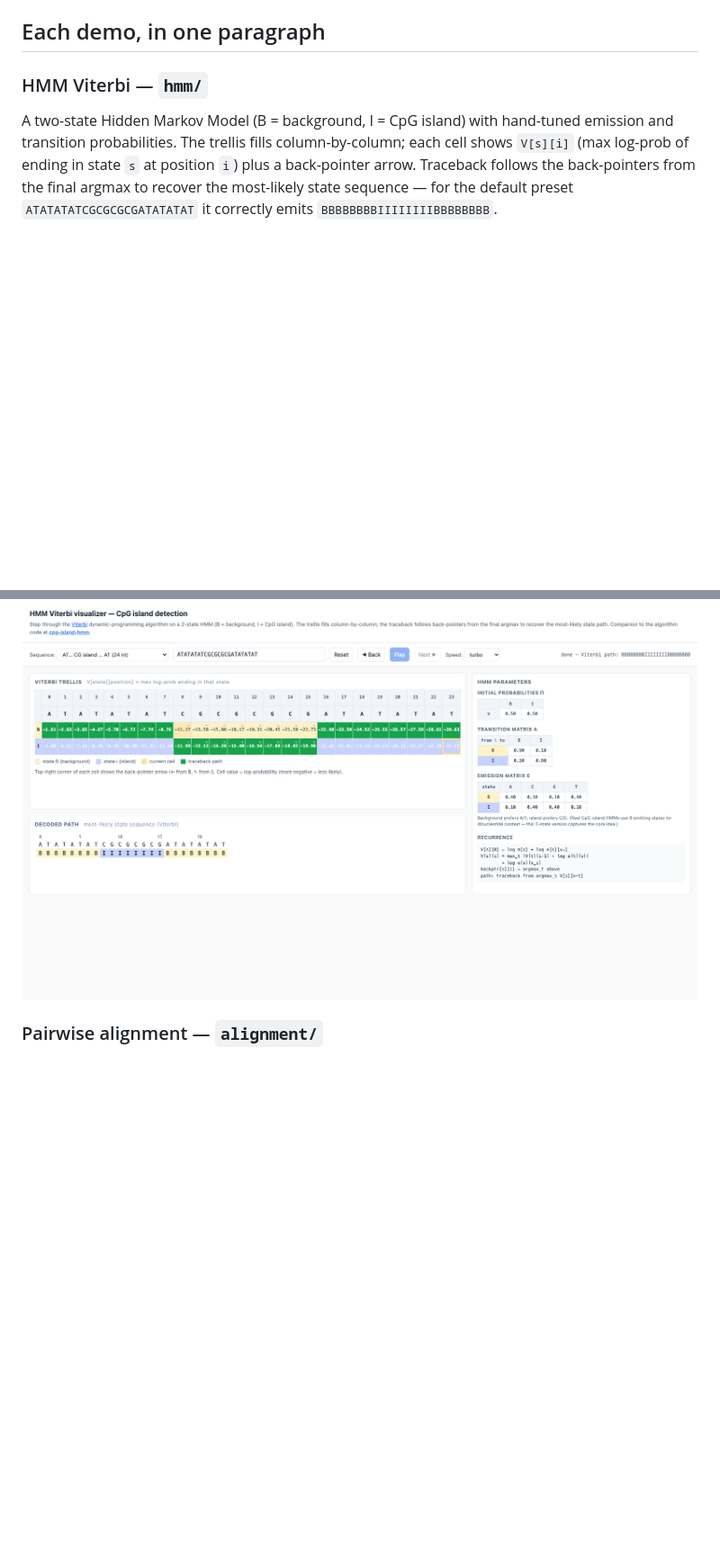
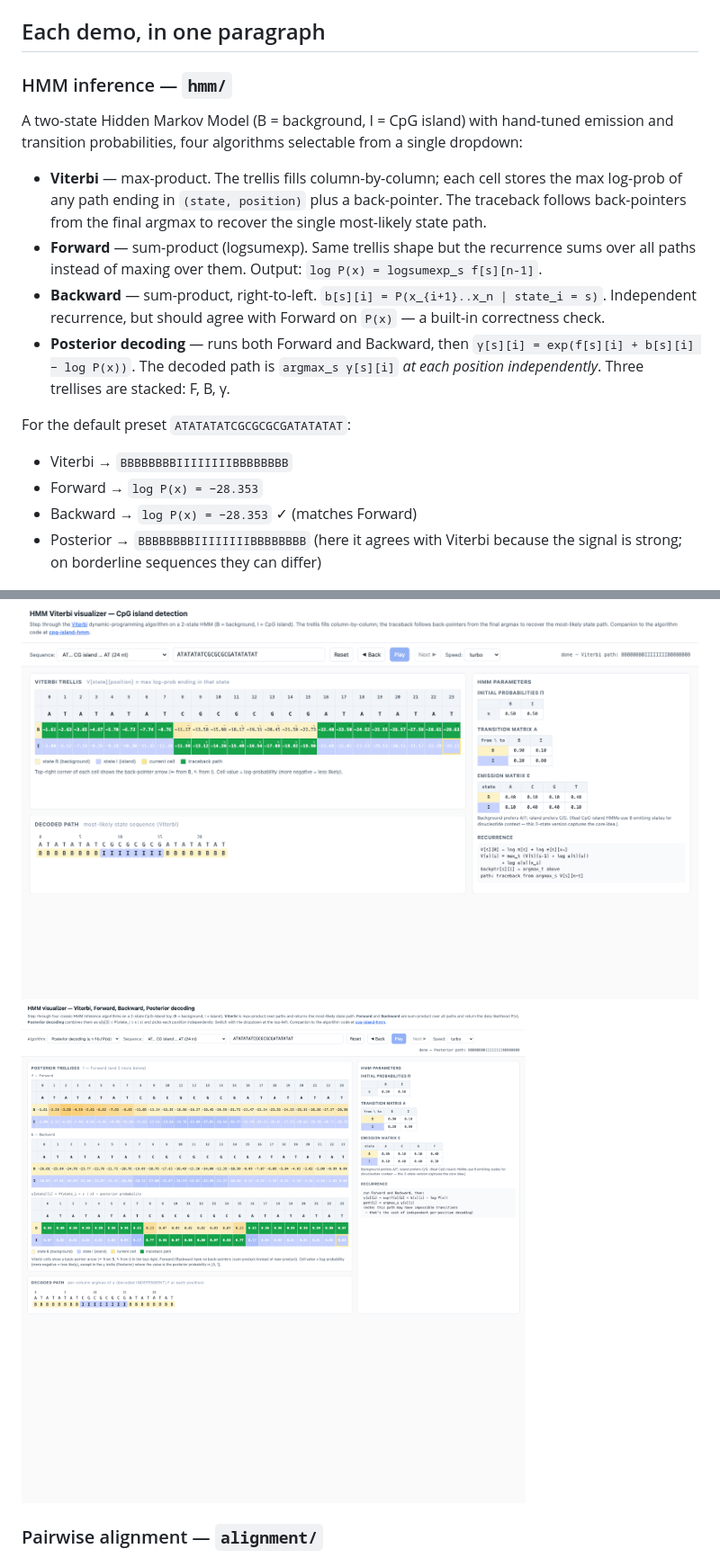
Before and after one commit to r-sayar/algbio-edu, a Markdown page: README.md, 2 parts joined by grey strips. Shown: that part at 90% size. GitHub-like rendering; pictures changed too: hmm/preview-posterior.png (added); blank space fills up the shorter version.

```diff
--- a/README.md
+++ b/README.md
@@ -31,18 +31,36 @@ HMM viz here visualises):
 
 ## Each demo, in one paragraph
 
-### HMM Viterbi — `hmm/`
+### HMM inference — `hmm/`
 
-A two-state Hidden Markov Model (B = background, I = CpG island)
-with hand-tuned emission and transition probabilities. The trellis
-fills column-by-column; each cell shows `V[s][i]` (max log-prob of
-ending in state `s` at position `i`) plus a back-pointer arrow.
-Traceback follows the back-pointers from the final argmax to recover
-the most-likely state sequence — for the default preset
-`ATATATATCGCGCGCGATATATAT` it correctly emits
-`BBBBBBBBIIIIIIIIBBBBBBBB`.
+A two-state Hidden Markov Model (B = background, I = CpG island) with
+hand-tuned emission and transition probabilities, four algorithms
+selectable from a single dropdown:
+
+- **Viterbi** — max-product. The trellis fills column-by-column; each
+  cell stores the max log-prob of any path ending in `(state, position)`
+  plus a back-pointer. The traceback follows back-pointers from the
+  final argmax to recover the single most-likely state path.
+- **Forward** — sum-product (logsumexp). Same trellis shape but the
+  recurrence sums over all paths instead of maxing over them. Output:
+  `log P(x) = logsumexp_s f[s][n-1]`.
+- **Backward** — sum-product, right-to-left. `b[s][i] = P(x_{i+1}..x_n | state_i = s)`.
+  Independent recurrence, but should agree with Forward on `P(x)` — a
+  built-in correctness check.
+- **Posterior decoding** — runs both Forward and Backward, then
+  `γ[s][i] = exp(f[s][i] + b[s][i] − log P(x))`. The decoded path is
+  `argmax_s γ[s][i]` *at each position independently*. Three trellises
+  are stacked: F, B, γ.
+
+For the default preset `ATATATATCGCGCGCGATATATAT`:
+- Viterbi → `BBBBBBBBIIIIIIIIBBBBBBBB`
+- Forward → `log P(x) = −28.353`
+- Backward → `log P(x) = −28.353` ✓ (matches Forward)
+- Posterior → `BBBBBBBBIIIIIIIIBBBBBBBB` (here it agrees with Viterbi
+  because the signal is strong; on borderline sequences they can differ)
 
 ![HMM Viterbi screenshot](hmm/preview.png)
+![HMM Posterior screenshot](hmm/preview-posterior.png)
 
 ### Pairwise alignment — `alignment/`
 
```
Also changed, not shown: other parts of README.md (+1 -1 lines), hmm/preview-forward.png (added), 1 other file.
